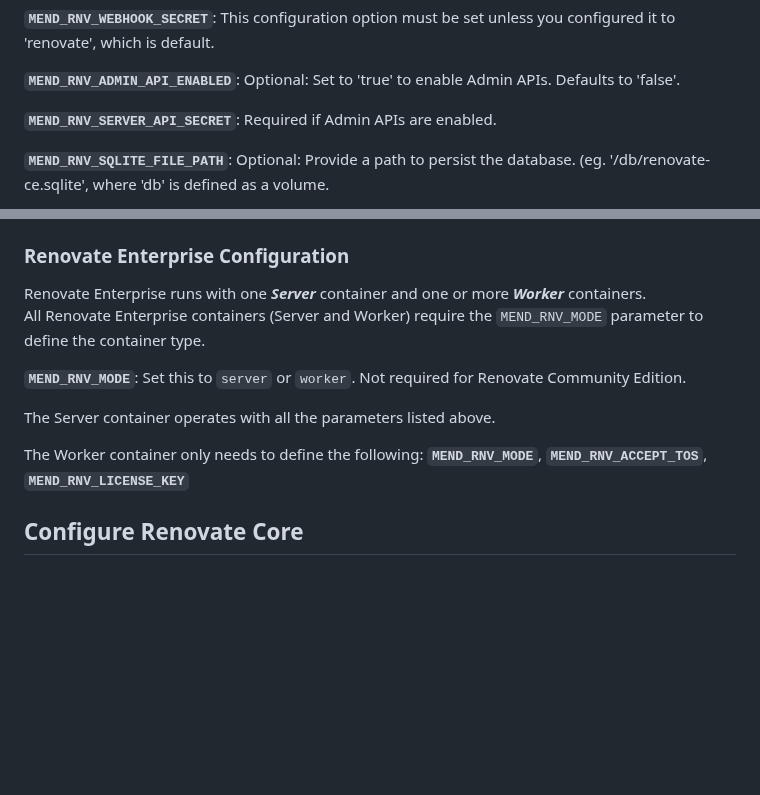
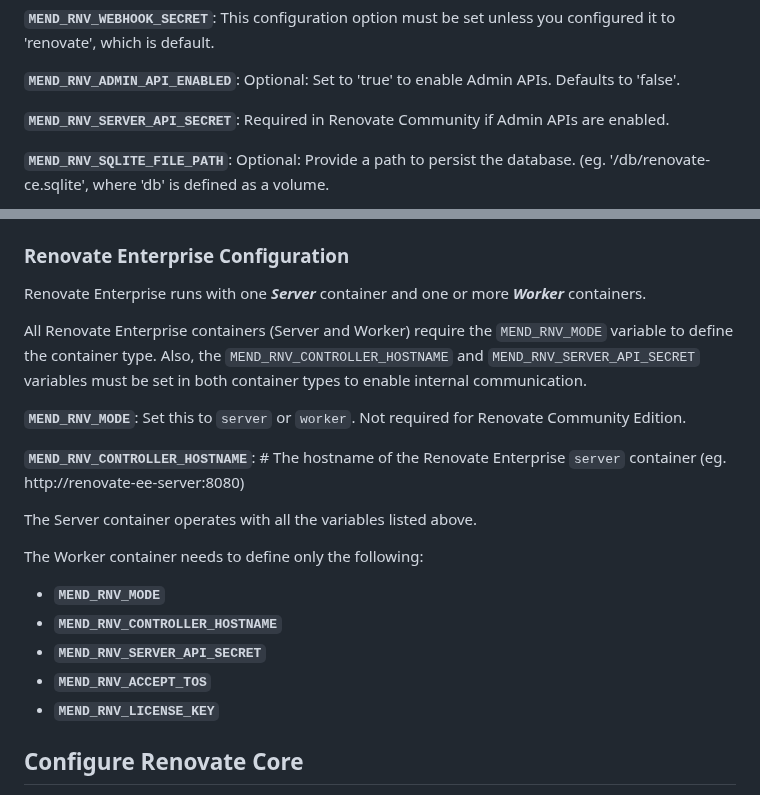
Before and after one commit to mend/renovate-ce-ee, a Markdown page: docs/configuration-github.md, 2 parts joined by grey strips. Rendered like a GitHub page; blank space fills up the shorter version.

```diff
--- a/docs/configuration-github.md
+++ b/docs/configuration-github.md
@@ -66,7 +66,7 @@ For a Renovate Enterprise license key, contact Mend [https://www.mend.io/renovat
 
 **`MEND_RNV_ADMIN_API_ENABLED`**: Optional: Set to 'true' to enable Admin APIs. Defaults to 'false'.
 
-**`MEND_RNV_SERVER_API_SECRET`**: Required if Admin APIs are enabled.
+**`MEND_RNV_SERVER_API_SECRET`**: Required in Renovate Community if Admin APIs are enabled.
 
 **`MEND_RNV_SQLITE_FILE_PATH`**: Optional: Provide a path to persist the database. (eg. '/db/renovate-ce.sqlite', where 'db' is defined as a volume.
 
@@ -78,14 +78,24 @@ For a Renovate Enterprise license key, contact Mend [https://www.mend.io/renovat
 
 ### Renovate Enterprise Configuration
 
-Renovate Enterprise runs with one **_Server_** container and one or more **_Worker_** containers.<br>
-All Renovate Enterprise containers (Server and Worker) require the `MEND_RNV_MODE` parameter to define the container type.
+Renovate Enterprise runs with one **_Server_** container and one or more **_Worker_** containers.
+
+All Renovate Enterprise containers (Server and Worker) require the `MEND_RNV_MODE` variable to define the container type.
+Also, the `MEND_RNV_CONTROLLER_HOSTNAME` and `MEND_RNV_SERVER_API_SECRET` variables must be set in both container types to enable internal communication.
 
 **`MEND_RNV_MODE`**: Set this to `server` or `worker`. Not required for Renovate Community Edition.
 
-The Server container operates with all the parameters listed above.
+**`MEND_RNV_CONTROLLER_HOSTNAME`**: # The hostname of the Renovate Enterprise `server` container (eg. http://renovate-ee-server:8080)<br/>
 
-The Worker container only needs to define the following: **`MEND_RNV_MODE`**, **`MEND_RNV_ACCEPT_TOS`**, **`MEND_RNV_LICENSE_KEY`**
+The Server container operates with all the variables listed above.
+
+The Worker container needs to define only the following:
+
+* **`MEND_RNV_MODE`**
+* **`MEND_RNV_CONTROLLER_HOSTNAME`**
+* **`MEND_RNV_SERVER_API_SECRET`**
+* **`MEND_RNV_ACCEPT_TOS`**
+* **`MEND_RNV_LICENSE_KEY`**
 
 ## Configure Renovate Core
 
```
Also changed, not shown: docs/configuration-gitlab.md (+14 -4 lines).
